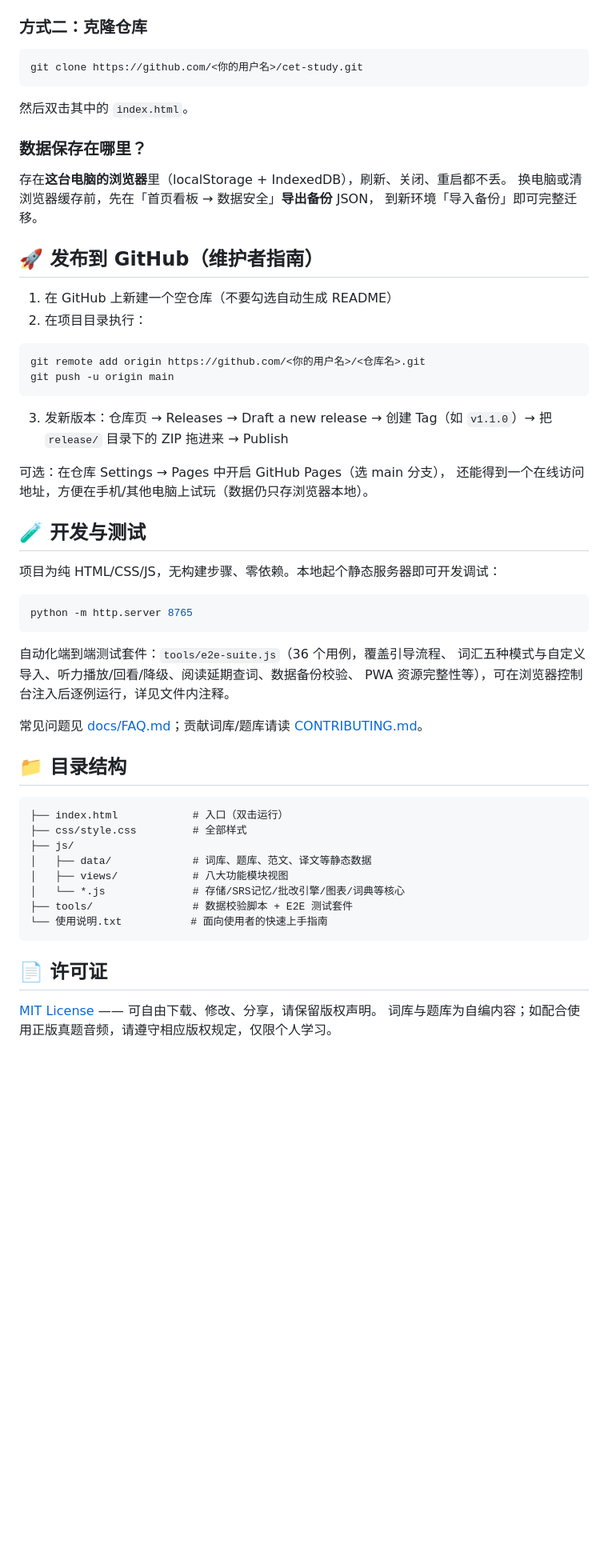
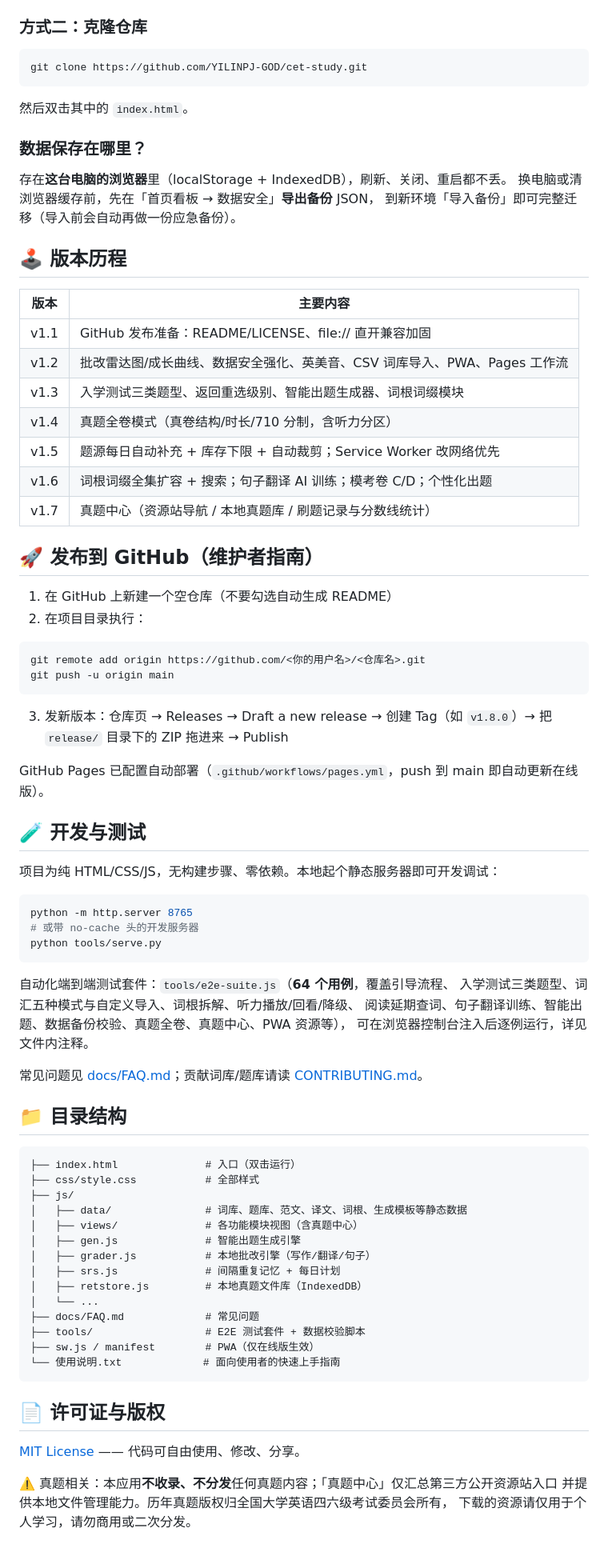
Before and after one commit to YILINPJ-GOD/cet-study, a Markdown page: README.md, the part around one of its changes. Shown at 80% size. Rendered like a GitHub page; blank space fills up the shorter version.

Commit message:
docs: README 更新至 v1.7.0（功能表/版本历程/目录结构/测试数量）

````diff
--- a/README.md
+++ b/README.md
@@ -33,7 +36,7 @@
 ### 方式二：克隆仓库
 
 ```bash
-git clone https://github.com/<你的用户名>/cet-study.git
+git clone https://github.com/YILINPJ-GOD/cet-study.git
 ```
 
 然后双击其中的 `index.html`。
@@ -42,7 +45,19 @@ git clone https://github.com/<你的用户名>/cet-study.git
 
 存在**这台电脑的浏览器**里（localStorage + IndexedDB），刷新、关闭、重启都不丢。
 换电脑或清浏览器缓存前，先在「首页看板 → 数据安全」**导出备份** JSON，
-到新环境「导入备份」即可完整迁移。
+到新环境「导入备份」即可完整迁移（导入前会自动再做一份应急备份）。
+
+## 🕹 版本历程
+
+| 版本 | 主要内容 |
+|---|---|
+| v1.1 | GitHub 发布准备：README/LICENSE、file:// 直开兼容加固 |
+| v1.2 | 批改雷达图/成长曲线、数据安全强化、英美音、CSV 词库导入、PWA、Pages 工作流 |
+| v1.3 | 入学测试三类题型、返回重选级别、智能出题生成器、词根词缀模块 |
+| v1.4 | 真题全卷模式（真卷结构/时长/710 分制，含听力分区） |
+| v1.5 | 题源每日自动补充 + 库存下限 + 自动裁剪；Service Worker 改网络优先 |
+| v1.6 | 词根词缀全集扩容 + 搜索；句子翻译 AI 训练；模考卷 C/D；个性化出题 |
+| v1.7 | 真题中心（资源站导航 / 本地真题库 / 刷题记录与分数线统计） |
 
 ## 🚀 发布到 GitHub（维护者指南）
 
@@ -55,10 +70,9 @@ git push -u origin main
 ```
 
 3. 发新版本：仓库页 → Releases → Draft a new release →
-   创建 Tag（如 `v1.1.0`）→ 把 `release/` 目录下的 ZIP 拖进来 → Publish
+   创建 Tag（如 `v1.8.0`）→ 把 `release/` 目录下的 ZIP 拖进来 → Publish
 
-可选：在仓库 Settings → Pages 中开启 GitHub Pages（选 main 分支），
-还能得到一个在线访问地址，方便在手机/其他电脑上试玩（数据仍只存浏览器本地）。
+GitHub Pages 已配置自动部署（`.github/workflows/pages.yml`，push 到 main 即自动更新在线版）。
 
 ## 🧪 开发与测试
 
@@ -66,28 +80,40 @@ git push -u origin main
 
 ```bash
 python -m http.server 8765
+# 或带 no-cache 头的开发服务器
+python tools/serve.py
 ```
 
-自动化端到端测试套件：`tools/e2e-suite.js`（36 个用例，覆盖引导流程、
-词汇五种模式与自定义导入、听力播放/回看/降级、阅读延期查词、数据备份校验、
-PWA 资源完整性等），可在浏览器控制台注入后逐例运行，详见文件内注释。
+自动化端到端测试套件：`tools/e2e-suite.js`（**64 个用例**，覆盖引导流程、
+入学测试三类题型、词汇五种模式与自定义导入、词根拆解、听力播放/回看/降级、
+阅读延期查词、句子翻译训练、智能出题、数据备份校验、真题全卷、真题中心、PWA 资源等），
+可在浏览器控制台注入后逐例运行，详见文件内注释。
 
 常见问题见 [docs/FAQ.md](docs/FAQ.md)；贡献词库/题库请读 [CONTRIBUTING.md](CONTRIBUTING.md)。
 
 ## 📁 目录结构
 
 ```
-├── index.html            # 入口（双击运行）
-├── css/style.css         # 全部样式
+├── index.html              # 入口（双击运行）
+├── css/style.css           # 全部样式
 ├── js/
-│   ├── data/             # 词库、题库、范文、译文等静态数据
-│   ├── views/            # 八大功能模块视图
-│   └── *.js              # 存储/SRS记忆/批改引擎/图表/词典等核心
-├── tools/                # 数据校验脚本 + E2E 测试套件
-└── 使用说明.txt           # 面向使用者的快速上手指南
+│   ├── data/               # 词库、题库、范文、译文、词根、生成模板等静态数据
+│   ├── views/              # 各功能模块视图（含真题中心）
+│   ├── gen.js              # 智能出题生成引擎
+│   ├── grader.js           # 本地批改引擎（写作/翻译/句子）
+│   ├── srs.js              # 间隔重复记忆 + 每日计划
+│   ├── retstore.js         # 本地真题文件库（IndexedDB）
+│   └── ...
+├── docs/FAQ.md             # 常见问题
+├── tools/                  # E2E 测试套件 + 数据校验脚本
+├── sw.js / manifest        # PWA（仅在线版生效）
+└── 使用说明.txt             # 面向使用者的快速上手指南
 ```
 
-## 📄 许可证
+## 📄 许可证与版权
 
-[MIT License](LICENSE) —— 可自由下载、修改、分享，请保留版权声明。
-词库与题库为自编内容；如配合使用正版真题音频，请遵守相应版权规定，仅限个人学习。
+[MIT License](LICENSE) —— 代码可自由使用、修改、分享。
+
+⚠️ 真题相关：本应用**不收录、不分发**任何真题内容；「真题中心」仅汇总第三方公开资源站入口
+并提供本地文件管理能力。历年真题版权归全国大学英语四六级考试委员会所有，
+下载的资源请仅用于个人学习，请勿商用或二次分发。
````
Also changed, not shown: other parts of README.md (+10 -7 lines).
